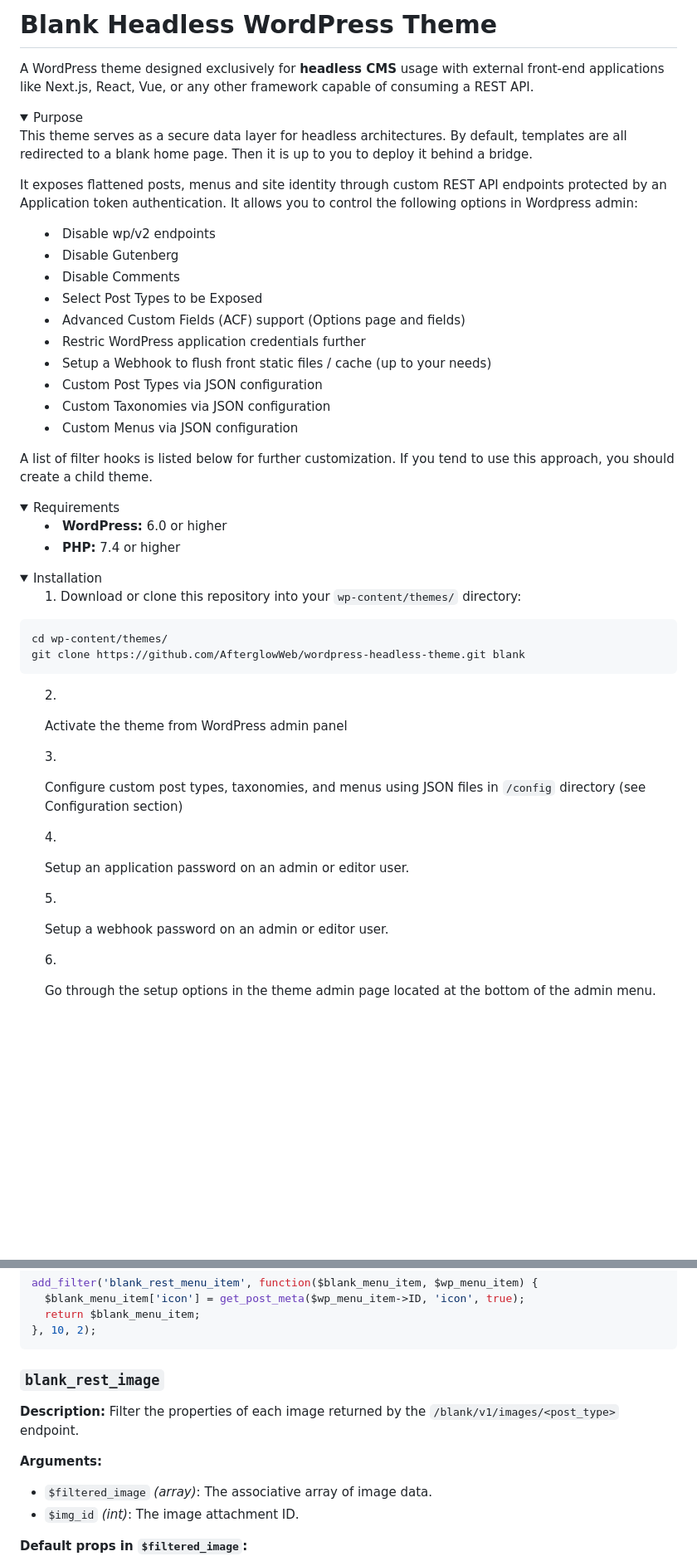
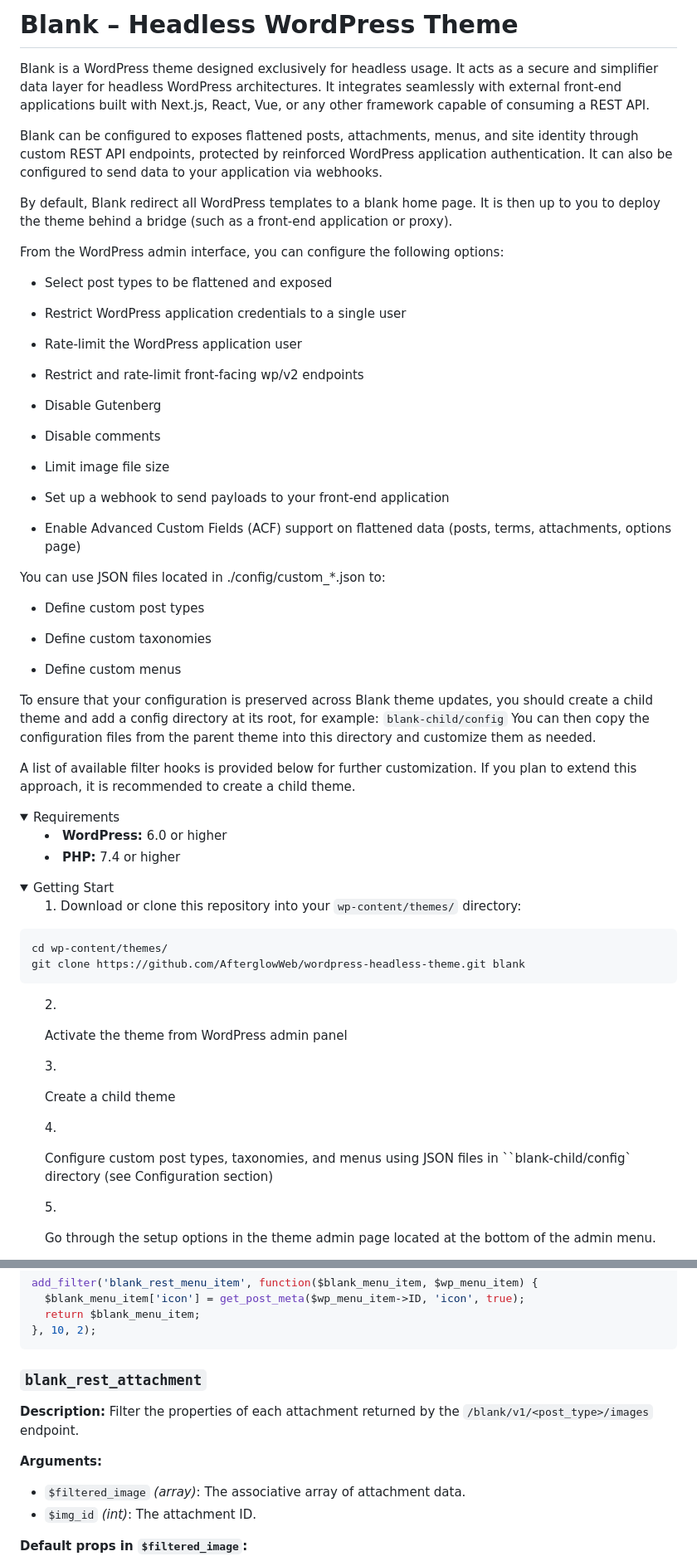
Before and after one commit to AfterglowWeb/wordpress-headless-theme, a Markdown page: README.md, 2 parts joined by grey strips. Shown at 83% size. Rendered like a GitHub page; folded sections open; blank space fills up the shorter version.

Commit message:
readme.md update and docs wip

````diff
--- a/README.md
+++ b/README.md
@@ -1,31 +1,44 @@
-# Blank Headless WordPress Theme
+# Blank – Headless WordPress Theme
 
-A WordPress theme designed exclusively for **headless CMS** usage with external front-end applications like Next.js, React, Vue, or any other framework capable of consuming a REST API.
+Blank is a WordPress theme designed exclusively for headless usage. It acts as a secure and simplifier data layer for headless WordPress architectures. It integrates seamlessly with external front-end applications built with Next.js, React, Vue, or any other framework capable of consuming a REST API.
 
-<details>
-<summary>Purpose<summary>
+Blank can be configured to exposes flattened posts, attachments, menus, and site identity through custom REST API endpoints, protected by reinforced WordPress application authentication. It can also be configured to send data to your application via webhooks.
 
-This theme serves as a secure data layer for headless architectures.
-By default, templates are all redirected to a blank home page. Then it is up to you to deploy it behind a bridge.
+By default, Blank redirect all WordPress templates to a blank home page. It is then up to you to deploy the theme behind a bridge (such as a front-end application or proxy).
 
-It exposes flattened posts, menus and site identity through custom REST API endpoints protected by an Application token authentication.
-It allows you to control the following options in Wordpress admin:
+From the WordPress admin interface, you can configure the following options:
 
-- Disable wp/v2 endpoints
+- Select post types to be flattened and exposed
+
+- Restrict WordPress application credentials to a single user
+
+- Rate-limit the WordPress application user
+
+- Restrict and rate-limit front-facing wp/v2 endpoints
+
 - Disable Gutenberg
-- Disable Comments
-- Select Post Types to be Exposed
-- Advanced Custom Fields (ACF) support (Options page and fields)
-- Restric WordPress application credentials further
-- Setup a Webhook to flush front static files / cache (up to your needs)
-- Custom Post Types via JSON configuration
-- Custom Taxonomies via JSON configuration
-- Custom Menus via JSON configuration
 
-A list of filter hooks is listed below for further customization.
-If you tend to use this approach, you should create a child theme.
+- Disable comments
 
-</details>
+- Limit image file size
+
+- Set up a webhook to send payloads to your front-end application
+
+- Enable Advanced Custom Fields (ACF) support on flattened data (posts, terms, attachments, options page)
+
+You can use JSON files located in ./config/custom_*.json to:
+
+- Define custom post types
+
+- Define custom taxonomies
+
+- Define custom menus
+
+To ensure that your configuration is preserved across Blank theme updates, you should create a child theme and add a config directory at its root, for example: `blank-child/config`
+You can then copy the configuration files from the parent theme into this directory and customize them as needed.
+
+A list of available filter hooks is provided below for further customization.
+If you plan to extend this approach, it is recommended to create a child theme.
 
 <details>
 <summary>Requirements<summary>
@@ -36,7 +49,7 @@ If you tend to use this approach, you should create a child theme.
 </details>
 
 <details>
-<summary>Installation<summary>
+<summary>Getting Start<summary>
 
 1. Download or clone this repository into your `wp-content/themes/` directory:
 ```bash
@@ -46,11 +59,9 @@ git clone https://github.com/AfterglowWeb/wordpress-headless-theme.git blank
 
 2. Activate the theme from WordPress admin panel
 
-3. Configure custom post types, taxonomies, and menus using JSON files in `/config` directory (see Configuration section)
+3. Create a child theme
 
-4. Setup an application password on an admin or editor user.
-
-5. Setup a webhook password on an admin or editor user.
+4. Configure custom post types, taxonomies, and menus using JSON files in ``blank-child/config` directory (see Configuration section)
 
 6. Go through the setup options in the theme admin page located at the bottom of the admin menu.
 
@@ -407,12 +381,12 @@ add_filter('blank_rest_menu_item', function($blank_menu_item, $wp_menu_item) {
 }, 10, 2);
 ```
 
-### `blank_rest_image`
-**Description:** Filter the properties of each image returned by the `/blank/v1/images/<post_type>` endpoint.
+### `blank_rest_attachment`
+**Description:** Filter the properties of each attachment returned by the `/blank/v1/<post_type>/images` endpoint.
 
 **Arguments:**
-- `$filtered_image` *(array)*: The associative array of image data.
-- `$img_id` *(int)*: The image attachment ID.
+- `$filtered_image` *(array)*: The associative array of attachment data.
+- `$img_id` *(int)*: The attachment ID.
 
 **Default props in `$filtered_image`:**
   - `id` (int)
````
Also changed, not shown: other parts of README.md (+16 -159 lines).
